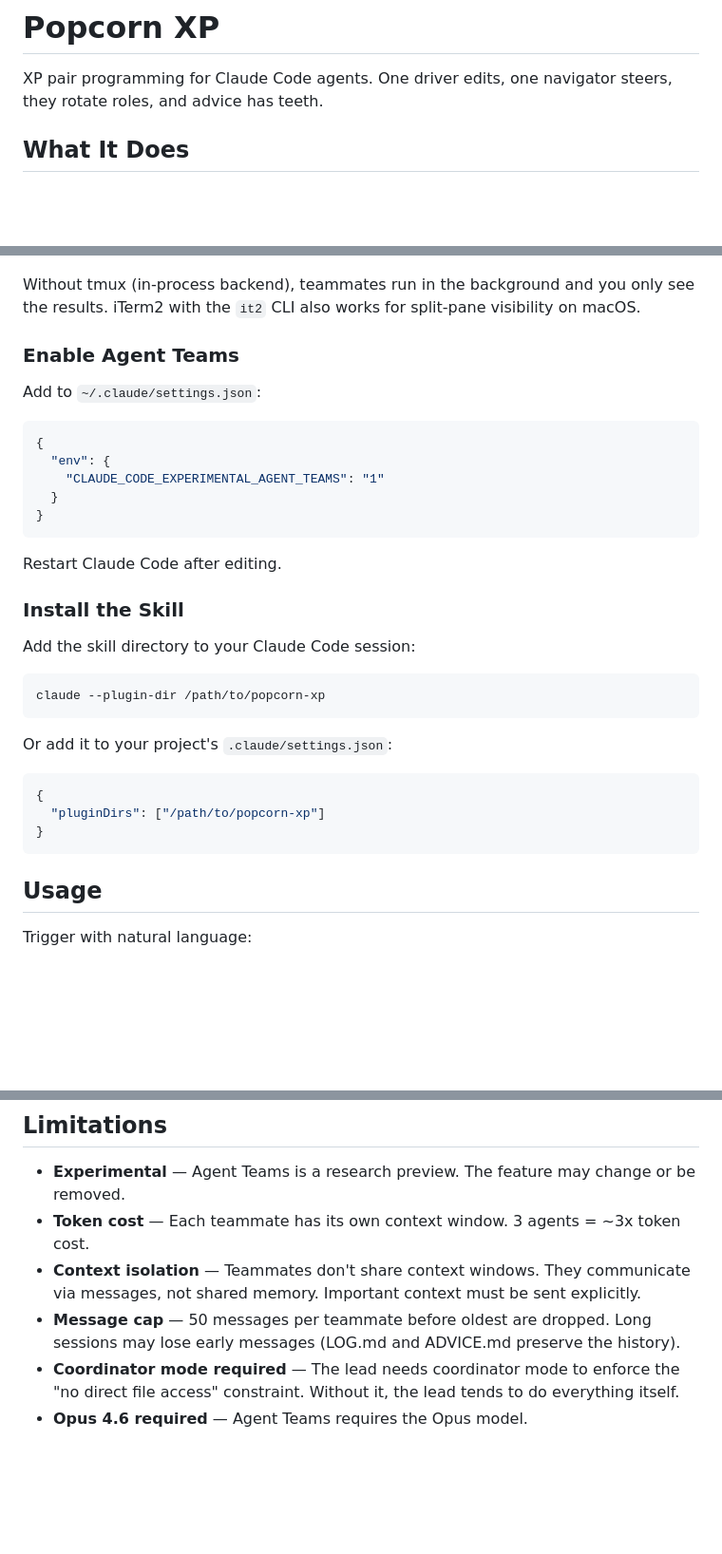
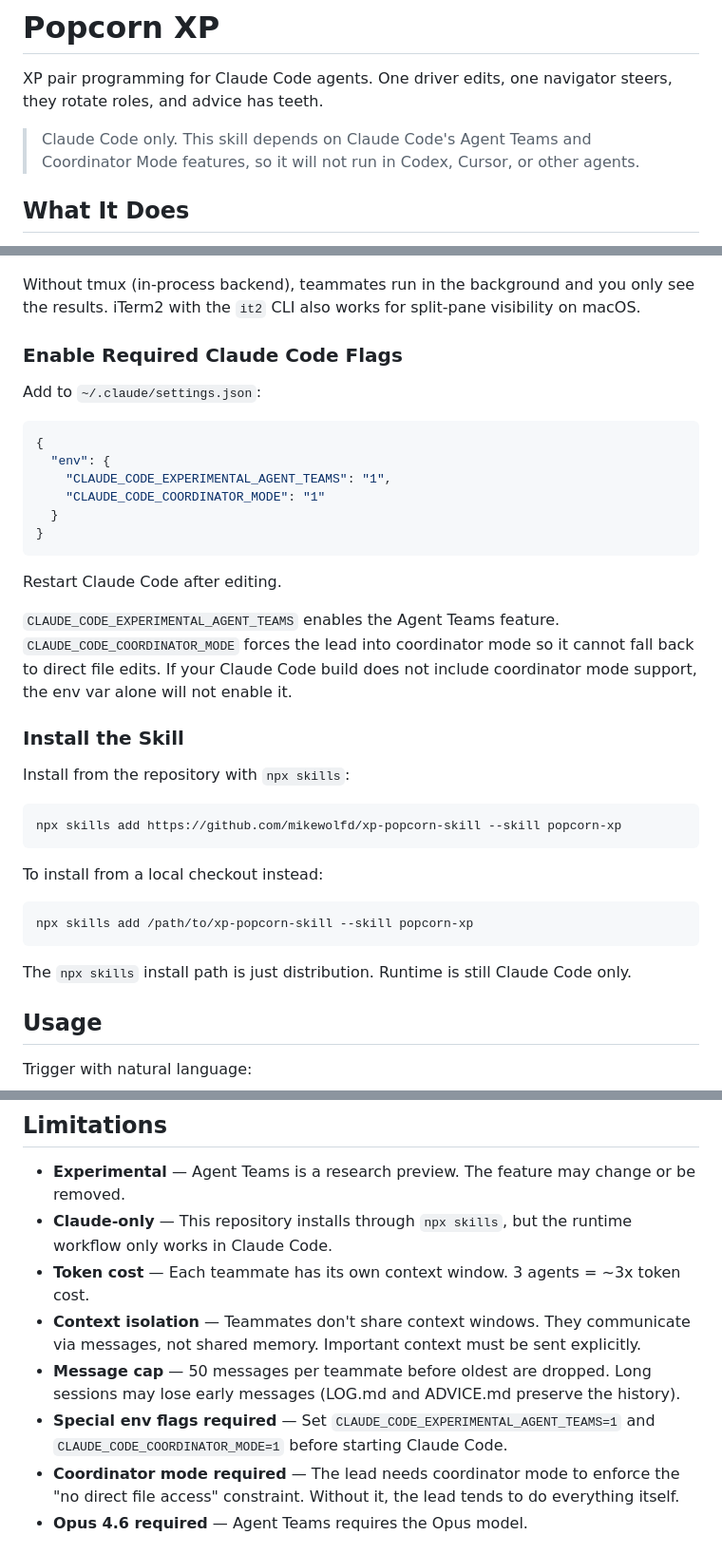
Before and after one commit to mikewolfd/xp-popcorn-skill, a Markdown page: README.md, 3 parts joined by grey strips. Shown at 95% size. GitHub-like rendering; blank space fills up the shorter version.

Commit message:
docs: clarify Claude-only install and flags

````diff
--- a/README.md
+++ b/README.md
@@ -1,6 +1,8 @@
 # Popcorn XP
 
 XP pair programming for Claude Code agents. One driver edits, one navigator steers, they rotate roles, and advice has teeth.
+
+> Claude Code only. This skill depends on Claude Code's Agent Teams and Coordinator Mode features, so it will not run in Codex, Cursor, or other agents.
 
 ## What It Does
 
@@ -162,35 +165,38 @@ tmux new-session -s claude
 
 Without tmux (in-process backend), teammates run in the background and you only see the results. iTerm2 with the `it2` CLI also works for split-pane visibility on macOS.
 
-### Enable Agent Teams
+### Enable Required Claude Code Flags
 
 Add to `~/.claude/settings.json`:
 
 ```json
 {
   "env": {
-    "CLAUDE_CODE_EXPERIMENTAL_AGENT_TEAMS": "1"
+    "CLAUDE_CODE_EXPERIMENTAL_AGENT_TEAMS": "1",
+    "CLAUDE_CODE_COORDINATOR_MODE": "1"
   }
 }
 ```
 
 Restart Claude Code after editing.
 
+`CLAUDE_CODE_EXPERIMENTAL_AGENT_TEAMS` enables the Agent Teams feature. `CLAUDE_CODE_COORDINATOR_MODE` forces the lead into coordinator mode so it cannot fall back to direct file edits. If your Claude Code build does not include coordinator mode support, the env var alone will not enable it.
+
 ### Install the Skill
 
-Add the skill directory to your Claude Code session:
+Install from the repository with `npx skills`:
 
 ```bash
-claude --plugin-dir /path/to/popcorn-xp
+npx skills add https://github.com/mikewolfd/xp-popcorn-skill --skill popcorn-xp
 ```
 
-Or add it to your project's `.claude/settings.json`:
+To install from a local checkout instead:
 
-```json
-{
-  "pluginDirs": ["/path/to/popcorn-xp"]
-}
+```bash
+npx skills add /path/to/xp-popcorn-skill --skill popcorn-xp
 ```
+
+The `npx skills` install path is just distribution. Runtime is still Claude Code only.
 
 ## Usage
 
@@ -461,9 +467,11 @@ At runtime, `SKILL.md` is loaded by Claude Code via skill auto-discovery. The le
 ## Limitations
 
 - **Experimental** — Agent Teams is a research preview. The feature may change or be removed.
+- **Claude-only** — This repository installs through `npx skills`, but the runtime workflow only works in Claude Code.
 - **Token cost** — Each teammate has its own context window. 3 agents = ~3x token cost.
 - **Context isolation** — Teammates don't share context windows. They communicate via messages, not shared memory. Important context must be sent explicitly.
 - **Message cap** — 50 messages per teammate before oldest are dropped. Long sessions may lose early messages (LOG.md and ADVICE.md preserve the history).
+- **Special env flags required** — Set `CLAUDE_CODE_EXPERIMENTAL_AGENT_TEAMS=1` and `CLAUDE_CODE_COORDINATOR_MODE=1` before starting Claude Code.
 - **Coordinator mode required** — The lead needs coordinator mode to enforce the "no direct file access" constraint. Without it, the lead tends to do everything itself.
 - **Opus 4.6 required** — Agent Teams requires the Opus model.
 
````
Also changed, not shown: other parts of README.md (+1 -0 lines).
